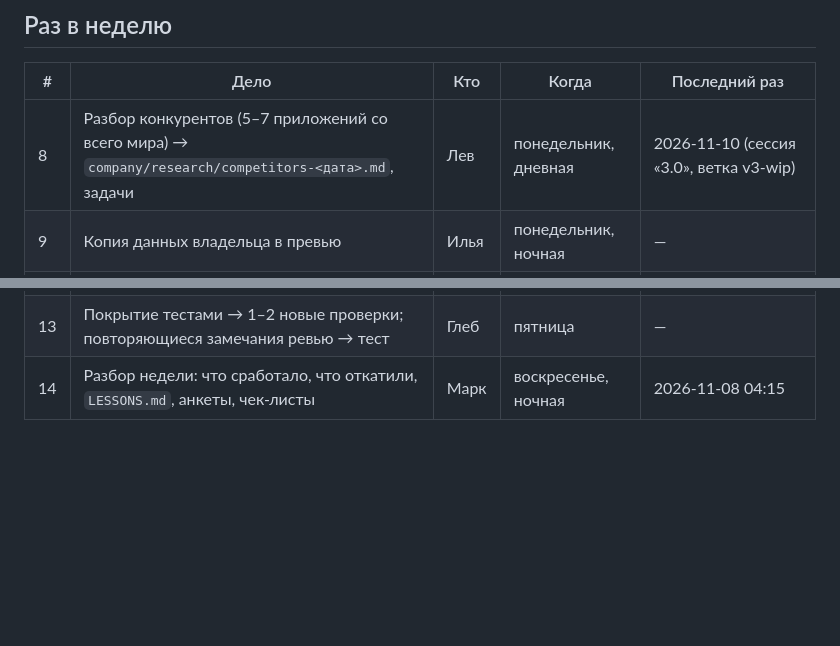
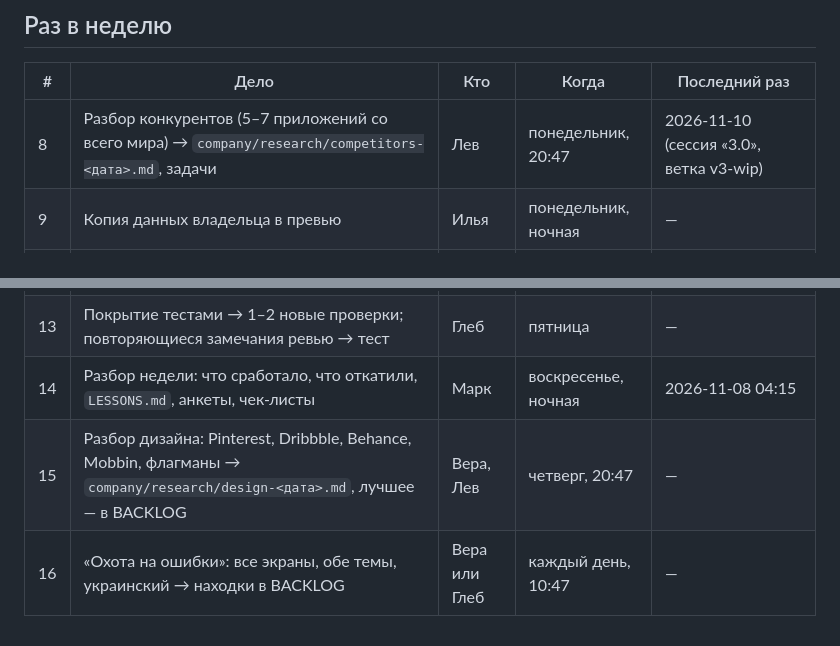
Before and after one commit to Koshei96/moneylife, a Markdown page: agent/ROUTINES.md, 2 parts joined by grey strips. GitHub-like rendering; blank space fills up the shorter version.

```diff
--- a/agent/ROUTINES.md
+++ b/agent/ROUTINES.md
@@ -25,10 +25,12 @@ Agent за смену (устав, «Лимиты подписки»).
 
 | # | Дело | Кто | Когда | Последний раз |
 |---|---|---|---|---|
-| 8 | Разбор конкурентов (5–7 приложений со всего мира) → `company/research/competitors-<дата>.md`, задачи | Лев | понедельник, дневная | 2026-11-10 (сессия «3.0», ветка v3-wip) |
+| 8 | Разбор конкурентов (5–7 приложений со всего мира) → `company/research/competitors-<дата>.md`, задачи | Лев | понедельник, 20:47 | 2026-11-10 (сессия «3.0», ветка v3-wip) |
 | 9 | Копия данных владельца в превью | Илья | понедельник, ночная | — |
 | 10 | Осмотр всех экранов по скриншотам, обе темы; понятность для новичка | Вера | вторник | 2026-11-03 15:00 (скрипт: scratchpad, перенести в tools/) |
 | 11 | Скорость первого экрана и батарея | Илья | среда | — |
 | 12 | Что нового в правилах Google Play для финансовых приложений | Лев | четверг | 2026-11-12 15:00 (часть 2, `google-play-2026-11-12.md`) |
 | 13 | Покрытие тестами → 1–2 новые проверки; повторяющиеся замечания ревью → тест | Глеб | пятница | — |
 | 14 | Разбор недели: что сработало, что откатили, `LESSONS.md`, анкеты, чек-листы | Марк | воскресенье, ночная | 2026-11-08 04:15 |
+| 15 | Разбор дизайна: Pinterest, Dribbble, Behance, Mobbin, флагманы → `company/research/design-<дата>.md`, лучшее — в BACKLOG | Вера, Лев | четверг, 20:47 | — |
+| 16 | «Охота на ошибки»: все экраны, обе темы, украинский → находки в BACKLOG | Вера или Глеб | каждый день, 10:47 | — |
```
Also changed, not shown: agent/AGENT.md (+16 -0 lines).
